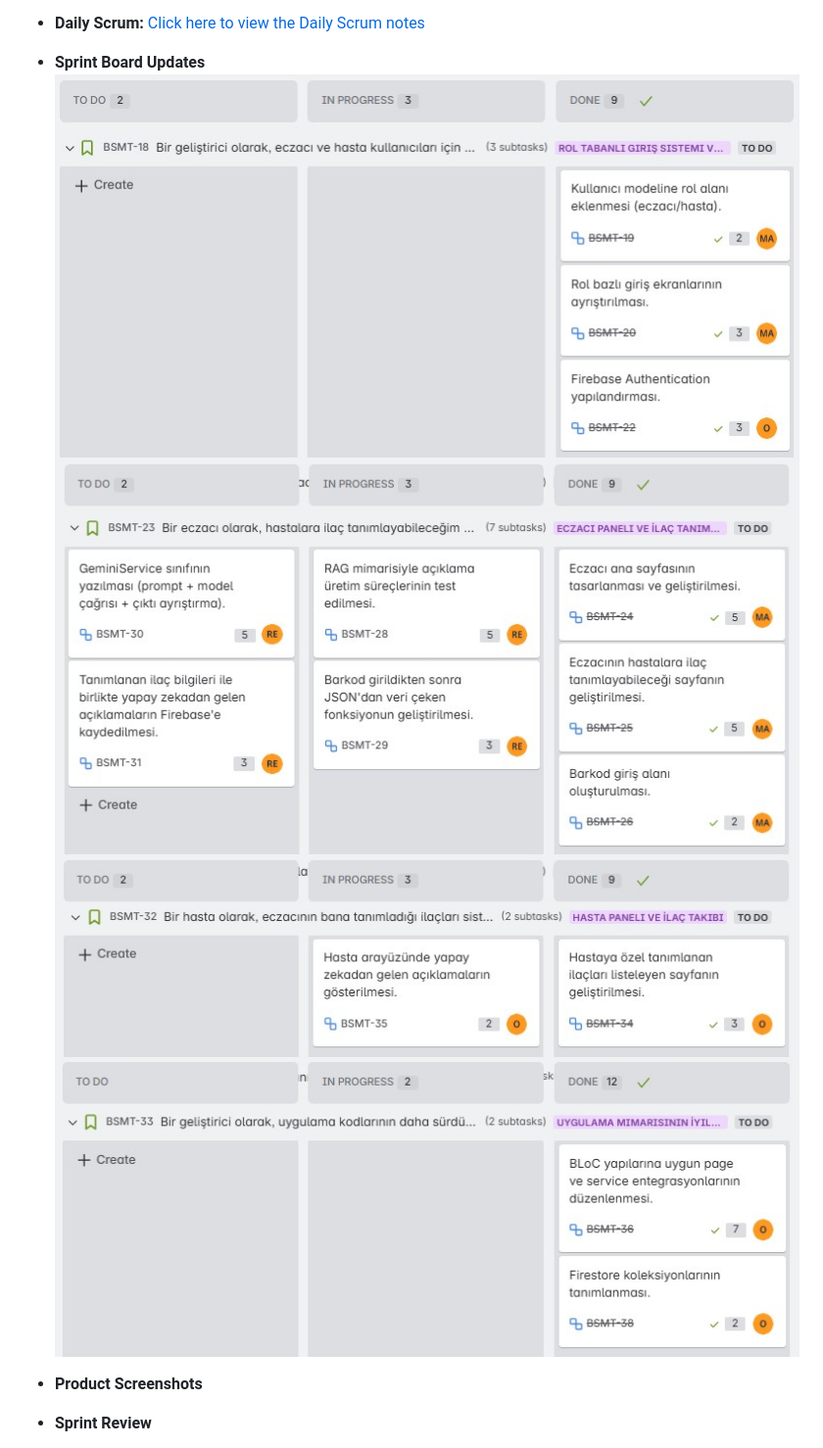
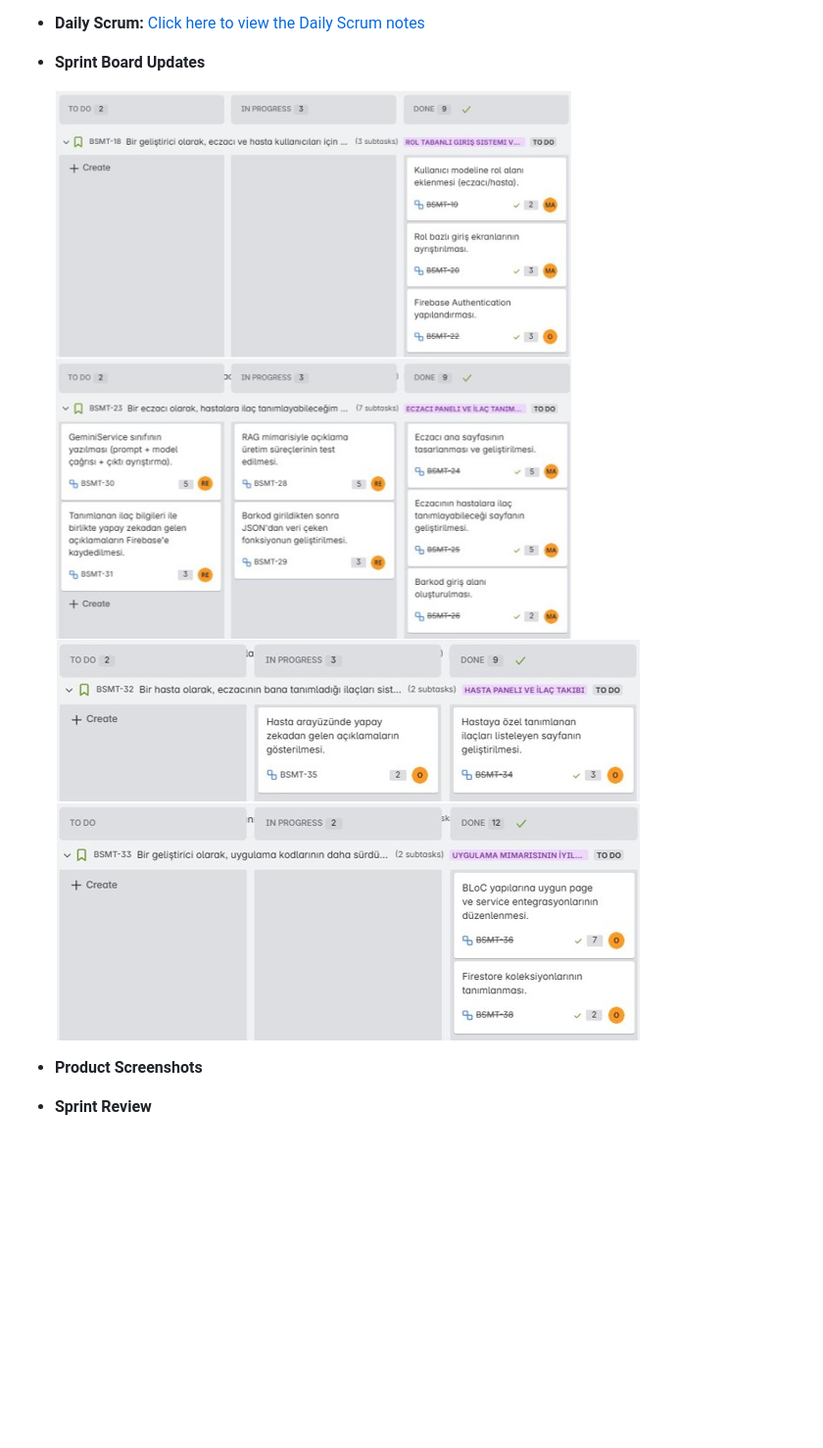
Before and after one commit to Mert30/YZTA-Bootcamp-Group-110, a Markdown page: README.md, the part around the change. Shown: that part at 98% size. Rendered like a GitHub page; pictures changed too: docs/sprint_board_updates/sprint2-board/sprint2_board.jpg (added), docs/sprint_board_updates/sprint2-board/sprint2_board1.jpg (deleted), docs/sprint_board_updates/sprint2-board/sprint2_board2.jpg; blank space fills up the shorter version.

```diff
--- a/README.md
+++ b/README.md
@@ -131,10 +131,9 @@ __4. Medication History and Reporting (Optional Development)__
 - **Daily Scrum:** [Click here to view the Daily Scrum notes](<docs/scrum_reports/sprint2-daily-scrum-report.md>)
 
 - **Sprint Board Updates**
-	![Sprint 2 Board](./docs/sprint_board_updates/sprint2-board/sprint2_board1.jpg)
+
+	![Sprint 2 Board](./docs/sprint_board_updates/sprint2-board/sprint2_board.jpg)
 	![Sprint 2 Board](./docs/sprint_board_updates/sprint2-board/sprint2_board2.jpg)
-	![Sprint 2 Board](./docs/sprint_board_updates/sprint2-board/sprint2_board3.jpg)
-	![Sprint 2 Board](./docs/sprint_board_updates/sprint2-board/sprint2_board4.jpg)
 
 - **Product Screenshots**
 - **Sprint Review**
```
